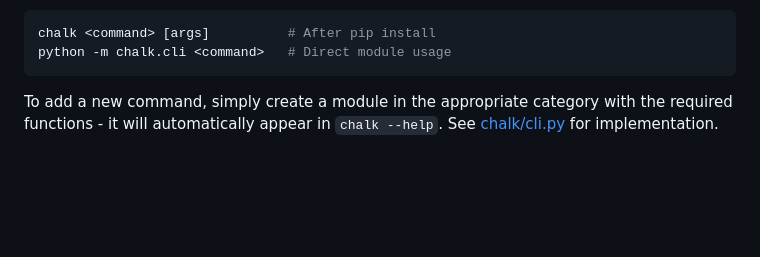
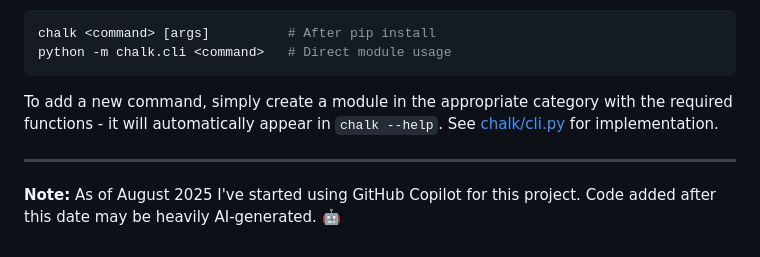
Before and after one commit to chalktracks/chalktracks, a Markdown page: README.md, the part around the change. Drawn GitHub-style; blank space fills up the shorter version.

Commit message:
add ai codegen comment to readme

```diff
--- a/README.md
+++ b/README.md
@@ -164,3 +164,7 @@ python -m chalk.cli <command>   # Direct module usage
 
 To add a new command, simply create a module in the appropriate category with the required functions - it will automatically appear in `chalk --help`.
 See [chalk/cli.py](./chalk/cli.py) for implementation.
+
+---
+
+**Note:** As of August 2025 I've started using GitHub Copilot for this project. Code added after this date may be heavily AI-generated. 🤖
```
